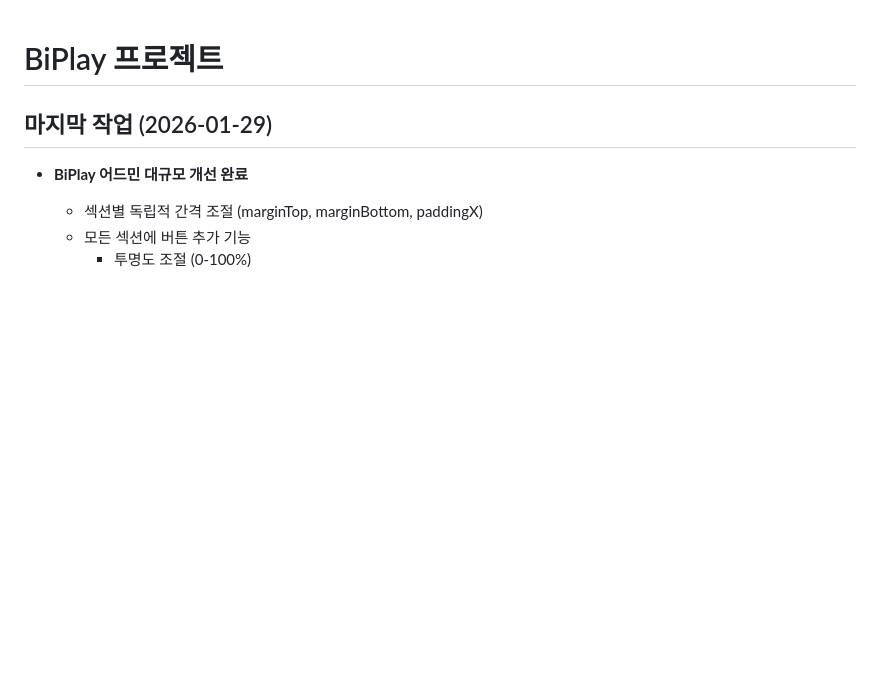
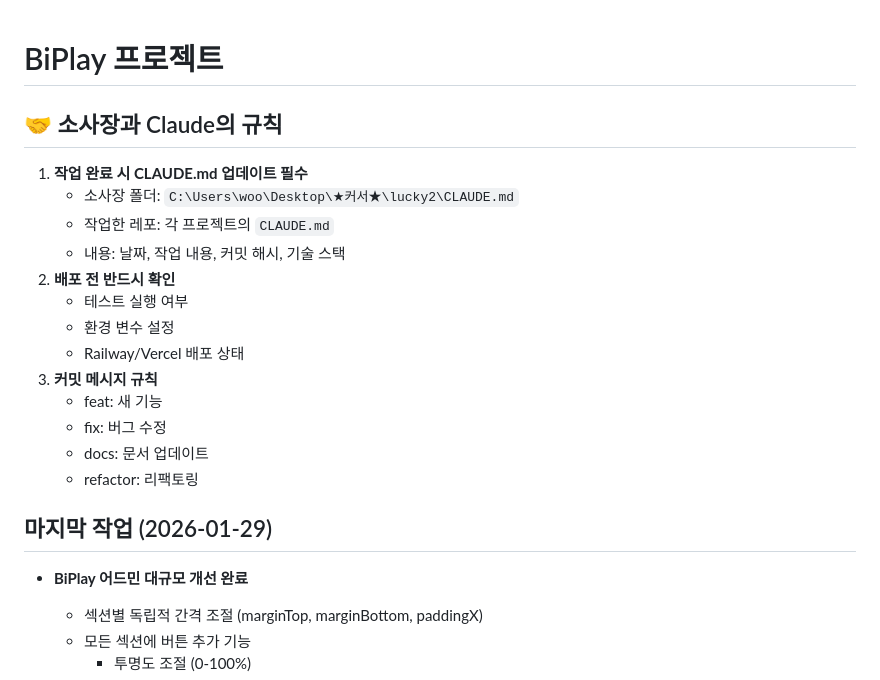
Before and after one commit to xbo3/lucky2, a Markdown page: CLAUDE.md, the part around the change. GitHub-like rendering; blank space fills up the shorter version.

Commit message:
docs: Add collaboration rules to CLAUDE.md

```diff
--- a/CLAUDE.md
+++ b/CLAUDE.md
@@ -1,4 +1,19 @@
 # BiPlay 프로젝트
+
+## 🤝 소사장과 Claude의 규칙
+1. **작업 완료 시 CLAUDE.md 업데이트 필수**
+   - 소사장 폴더: `C:\Users\woo\Desktop\★커서★\lucky2\CLAUDE.md`
+   - 작업한 레포: 각 프로젝트의 `CLAUDE.md`
+   - 내용: 날짜, 작업 내용, 커밋 해시, 기술 스택
+2. **배포 전 반드시 확인**
+   - 테스트 실행 여부
+   - 환경 변수 설정
+   - Railway/Vercel 배포 상태
+3. **커밋 메시지 규칙**
+   - feat: 새 기능
+   - fix: 버그 수정
+   - docs: 문서 업데이트
+   - refactor: 리팩토링
 
 ## 마지막 작업 (2026-01-29)
 - **BiPlay 어드민 대규모 개선 완료**
```
